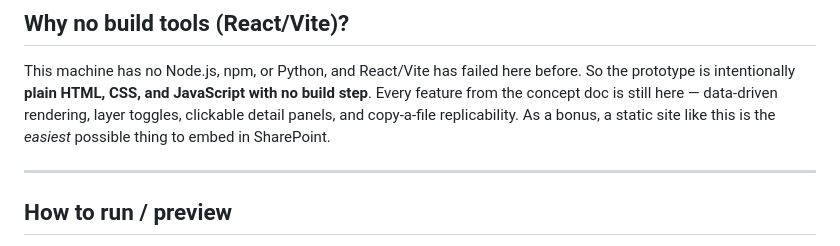
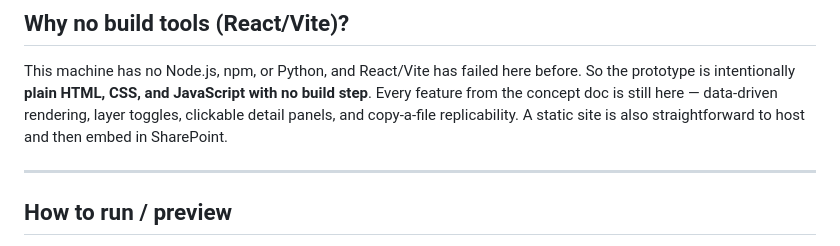
Before and after one commit to vyhoang-hub/center-flows, a Markdown page: README.md, the part around one of its changes. Rendered like a GitHub page.

```diff
--- a/README.md
+++ b/README.md
@@ -14,8 +14,8 @@ future dispatch centers by **editing a data file, not rebuilding the UI**.
 This machine has no Node.js, npm, or Python, and React/Vite has failed here before.
 So the prototype is intentionally **plain HTML, CSS, and JavaScript with no build
 step**. Every feature from the concept doc is still here — data-driven rendering,
-layer toggles, clickable detail panels, and copy-a-file replicability. As a bonus,
-a static site like this is the *easiest* possible thing to embed in SharePoint.
+layer toggles, clickable detail panels, and copy-a-file replicability. A static
+site is also straightforward to host and then embed in SharePoint.
 
 ---
 
```
Also changed, not shown: other parts of README.md (+40 -51 lines), HOSTING.md (+6 -2 lines).
